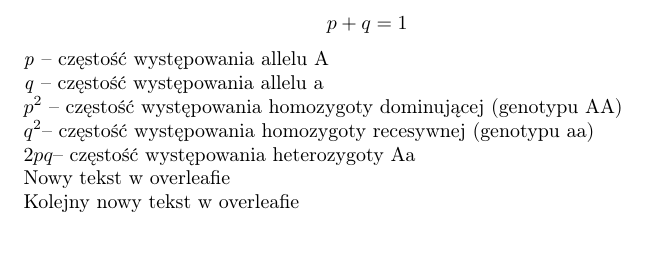
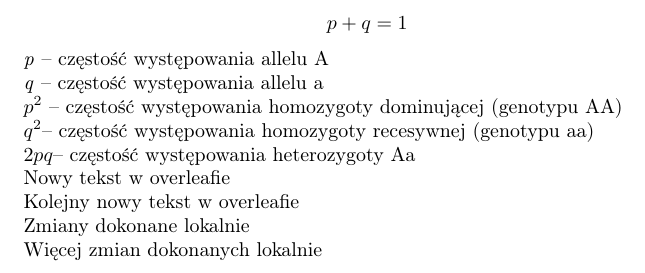
Before and after one commit to AGH-Narzedzia-Informatyczne-2023-2024/Noname-latex, a LaTeX document (Noname.tex, which reads chapters/Joanna Wojnowska.tex): part of page 7 of 15, cut so that both start at the same text. Compiled offline with pdfLaTeX.

Commit message:
Zmiany w git - lokalnie

```diff
--- a/chapters/Joanna Wojnowska.tex
+++ b/chapters/Joanna Wojnowska.tex
@@ -61,5 +61,7 @@ $q^2$– częstość występowania homozygoty recesywnej (genotypu aa)\\
 $2pq$– częstość występowania heterozygoty Aa\\
 
 Nowy tekst w overleafie\\
-Kolejny nowy tekst w overleafie
+Kolejny nowy tekst w overleafie\\
+Zmiany dokonane lokalnie\\
+Więcej zmian dokonanych lokalnie
 \end{flushleft}
```
